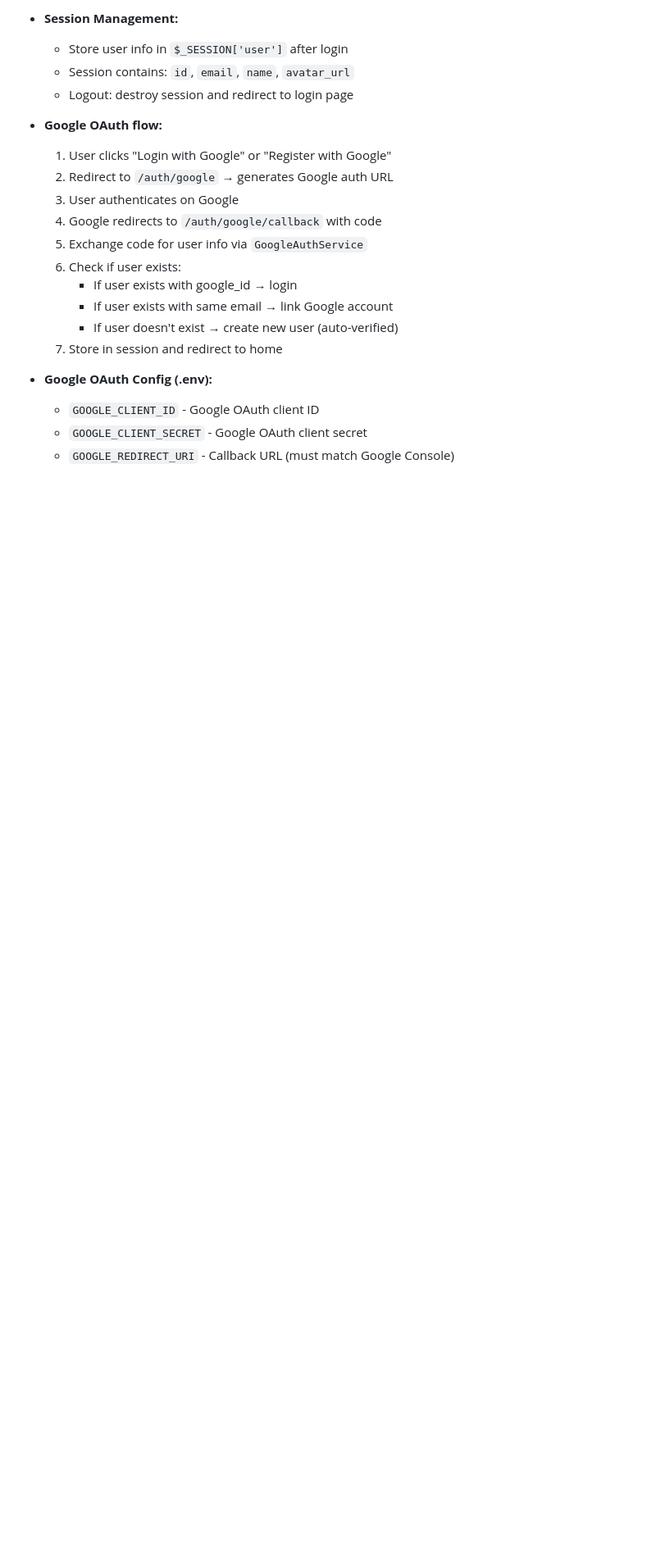
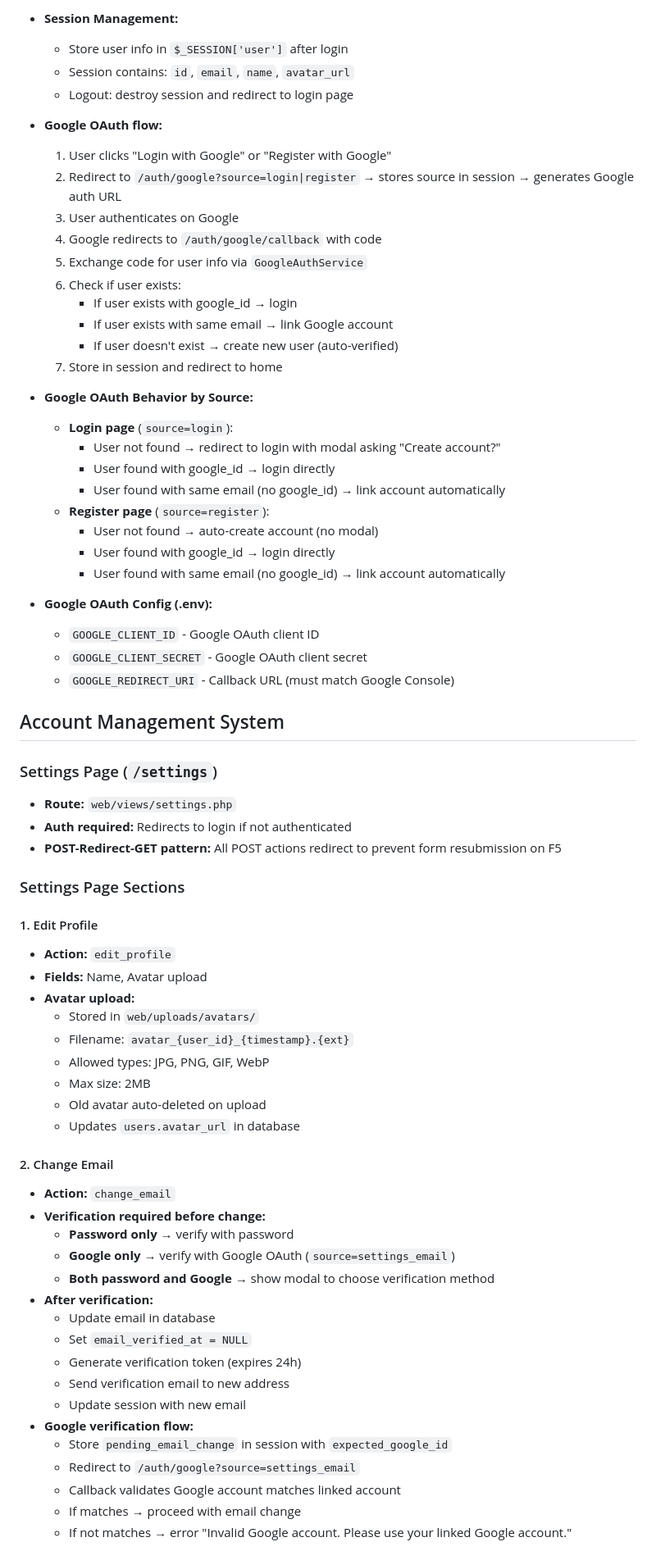
Before and after one commit to lsupwp/Competition_Management, a Markdown page: AGENT.md, the part around one of its changes. Shown at 82% size. Drawn GitHub-style; blank space fills up the shorter version.

Commit message:
docs: add authentication and account management documentation

```diff
--- a/AGENT.md
+++ b/AGENT.md
@@ -207,7 +207,7 @@ Team Competition Management System:
 
 - **Google OAuth flow:**
   1. User clicks "Login with Google" or "Register with Google"
-  2. Redirect to `/auth/google` → generates Google auth URL
+  2. Redirect to `/auth/google?source=login|register` → stores source in session → generates Google auth URL
   3. User authenticates on Google
   4. Google redirects to `/auth/google/callback` with code
   5. Exchange code for user info via `GoogleAuthService`
@@ -217,7 +217,57 @@ Team Competition Management System:
      - If user doesn't exist → create new user (auto-verified)
   7. Store in session and redirect to home
 
+- **Google OAuth Behavior by Source:**
+  - **Login page** (`source=login`):
+    - User not found → redirect to login with modal asking "Create account?"
+    - User found with google_id → login directly
+    - User found with same email (no google_id) → link account automatically
+  - **Register page** (`source=register`):
+    - User not found → auto-create account (no modal)
+    - User found with google_id → login directly
+    - User found with same email (no google_id) → link account automatically
+
 - **Google OAuth Config (.env):**
   - `GOOGLE_CLIENT_ID` - Google OAuth client ID
   - `GOOGLE_CLIENT_SECRET` - Google OAuth client secret
   - `GOOGLE_REDIRECT_URI` - Callback URL (must match Google Console)
+
+## Account Management System
+
+### Settings Page (`/settings`)
+- **Route:** `web/views/settings.php`
+- **Auth required:** Redirects to login if not authenticated
+- **POST-Redirect-GET pattern:** All POST actions redirect to prevent form resubmission on F5
+
+### Settings Page Sections
+
+#### 1. Edit Profile
+- **Action:** `edit_profile`
+- **Fields:** Name, Avatar upload
+- **Avatar upload:**
+  - Stored in `web/uploads/avatars/`
+  - Filename: `avatar_{user_id}_{timestamp}.{ext}`
+  - Allowed types: JPG, PNG, GIF, WebP
+  - Max size: 2MB
+  - Old avatar auto-deleted on upload
+  - Updates `users.avatar_url` in database
+
+#### 2. Change Email
+- **Action:** `change_email`
+- **Verification required before change:**
+  - **Password only** → verify with password
+  - **Google only** → verify with Google OAuth (`source=settings_email`)
+  - **Both password and Google** → show modal to choose verification method
+- **After verification:**
+  - Update email in database
+  - Set `email_verified_at = NULL`
+  - Generate verification token (expires 24h)
+  - Send verification email to new address
+  - Update session with new email
+- **Google verification flow:**
+  - Store `pending_email_change` in session with `expected_google_id`
+  - Redirect to `/auth/google?source=settings_email`
+  - Callback validates Google account matches linked account
+  - If matches → proceed with email change
+  - If not matches → error "Invalid Google account. Please use your linked Google account."
+
```
Also changed, not shown: other parts of AGENT.md (+101 -0 lines).
